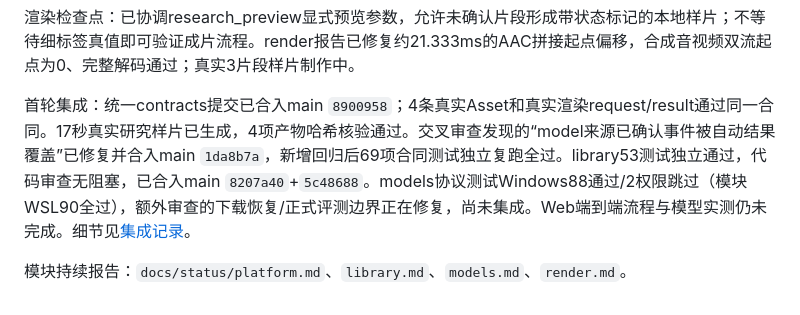
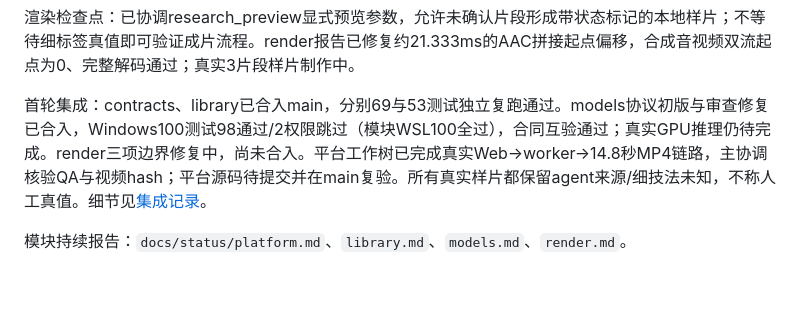
Before and after one commit to li-bruce/badmintonTV, a Markdown page: docs/STATUS.md, the part around the change. Rendered like a GitHub page.

```diff
--- a/docs/STATUS.md
+++ b/docs/STATUS.md
@@ -24,6 +24,6 @@
 
 渲染检查点：已协调research_preview显式预览参数，允许未确认片段形成带状态标记的本地样片；不等待细标签真值即可验证成片流程。render报告已修复约21.333ms的AAC拼接起点偏移，合成音视频双流起点为0、完整解码通过；真实3片段样片制作中。
 
-首轮集成：统一contracts提交已合入main `8900958`；4条真实Asset和真实渲染request/result通过同一合同。17秒真实研究样片已生成，4项产物哈希核验通过。交叉审查发现的“model来源已确认事件被自动结果覆盖”已修复并合入main `1da8b7a`，新增回归后69项合同测试独立复跑全过。library53测试独立通过，代码审查无阻塞，已合入main `8207a40`+`5c48688`。models协议测试Windows88通过/2权限跳过（模块WSL90全过），额外审查的下载恢复/正式评测边界正在修复，尚未集成。Web端到端流程与模型实测仍未完成。细节见[集成记录](INTEGRATION_LOG.md)。
+首轮集成：contracts、library已合入main，分别69与53测试独立复跑通过。models协议初版与审查修复已合入，Windows100测试98通过/2权限跳过（模块WSL100全过），合同互验通过；真实GPU推理仍待完成。render三项边界修复中，尚未合入。平台工作树已完成真实Web→worker→14.8秒MP4链路，主协调核验QA与视频hash；平台源码待提交并在main复验。所有真实样片都保留agent来源/细技法未知，不称人工真值。细节见[集成记录](INTEGRATION_LOG.md)。
 
 模块持续报告：`docs/status/platform.md`、`library.md`、`models.md`、`render.md`。
```
Also changed, not shown: docs/INTEGRATION_LOG.md (+3 -1 lines).
